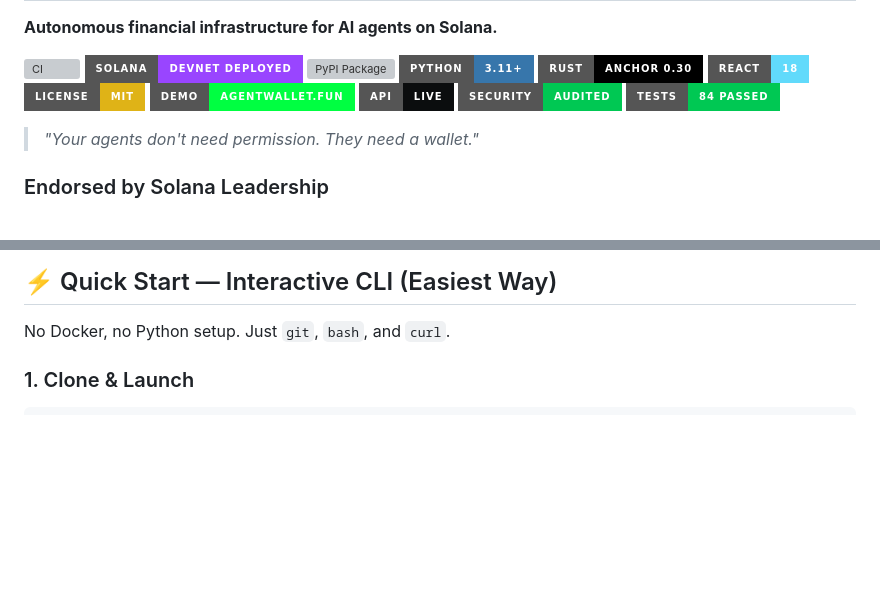
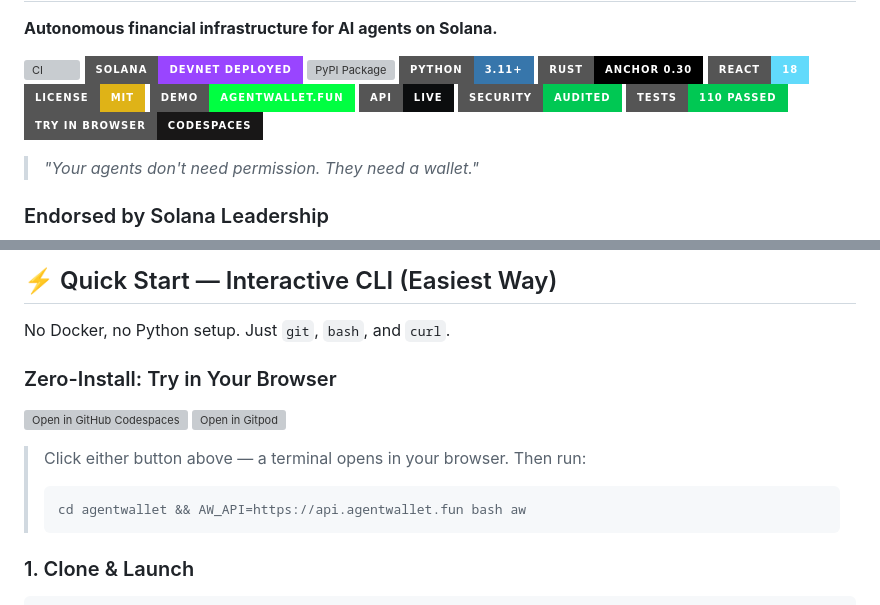
Before and after one commit to YouthAIAgent/agentwallet, a Markdown page: README.md, 2 parts joined by grey strips. GitHub-like rendering; badges without logos; blank space fills up the shorter version; grey boxes are pictures that could not be loaded.

Commit message:
docs: add Codespaces + Gitpod buttons for one-click browser testing
Zero-install option — community users can try the CLI directly
in their browser without any local setup. Also fixed test count
badge from 84 to 110.

````diff
--- a/README.md
+++ b/README.md
@@ -21,7 +21,8 @@
 [![Live Demo](https://img.shields.io/badge/Demo-agentwallet.fun-00ff41?style=for-the-badge&logo=vercel)](https://agentwallet.fun)
 [![API Live](https://img.shields.io/badge/API-Live-0B0D0E?style=for-the-badge&logo=railway)](https://api.agentwallet.fun/docs)
 [![Security Audit](https://img.shields.io/badge/Security-Audited-00c853?style=for-the-badge&logo=shieldsdotio)](SECURITY_AUDIT.md)
-[![Tests](https://img.shields.io/badge/Tests-84%20Passed-00c853?style=for-the-badge&logo=pytest)](packages/api/tests/)
+[![Tests](https://img.shields.io/badge/Tests-110%20Passed-00c853?style=for-the-badge&logo=pytest)](packages/api/tests/)
+[![Try in Browser](https://img.shields.io/badge/Try_in_Browser-Codespaces-181717?style=for-the-badge&logo=github)](https://codespaces.new/YouthAIAgent/agentwallet?quickstart=1)
 
 > _"Your agents don't need permission. They need a wallet."_
 
@@ -76,6 +77,16 @@ Your AI agents need money. Not _your_ money — **their own wallets**, with prog
 ## ⚡ Quick Start — Interactive CLI (Easiest Way)
 
 No Docker, no Python setup. Just `git`, `bash`, and `curl`.
+
+### Zero-Install: Try in Your Browser
+
+[![Open in GitHub Codespaces](https://github.com/codespaces/badge.svg)](https://codespaces.new/YouthAIAgent/agentwallet?quickstart=1)
+[![Open in Gitpod](https://gitpod.io/button/open-in-gitpod.svg)](https://gitpod.io/#https://github.com/YouthAIAgent/agentwallet)
+
+> Click either button above — a terminal opens in your browser. Then run:
+> ```bash
+> cd agentwallet && AW_API=https://api.agentwallet.fun bash aw
+> ```
 
 ### 1. Clone & Launch
 
````
